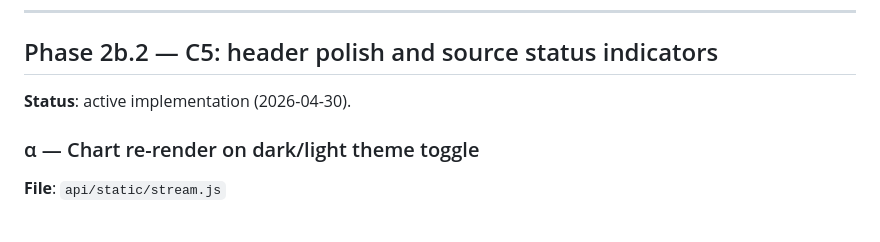
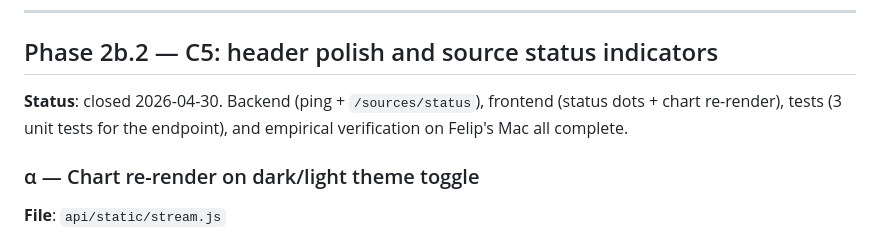
Before and after one commit to felip-gotrendier/war-room, a Markdown page: docs/02-implementation/phase-plan.md, the part around the change. GitHub-like rendering.

Commit message:
Mark C5 closed in phase-plan.md (2026-04-30)
Co-Authored-By: Claude Sonnet 4.6 <noreply@anthropic.com>

```diff
--- a/docs/02-implementation/phase-plan.md
+++ b/docs/02-implementation/phase-plan.md
@@ -218,7 +218,7 @@ messages in the display layer without text-matching. Requires a coordinated chan
 
 ## Phase 2b.2 — C5: header polish and source status indicators
 
-**Status**: active implementation (2026-04-30).
+**Status**: closed 2026-04-30. Backend (ping + `/sources/status`), frontend (status dots + chart re-render), tests (3 unit tests for the endpoint), and empirical verification on Felip's Mac all complete.
 
 ### α — Chart re-render on dark/light theme toggle
 
```
